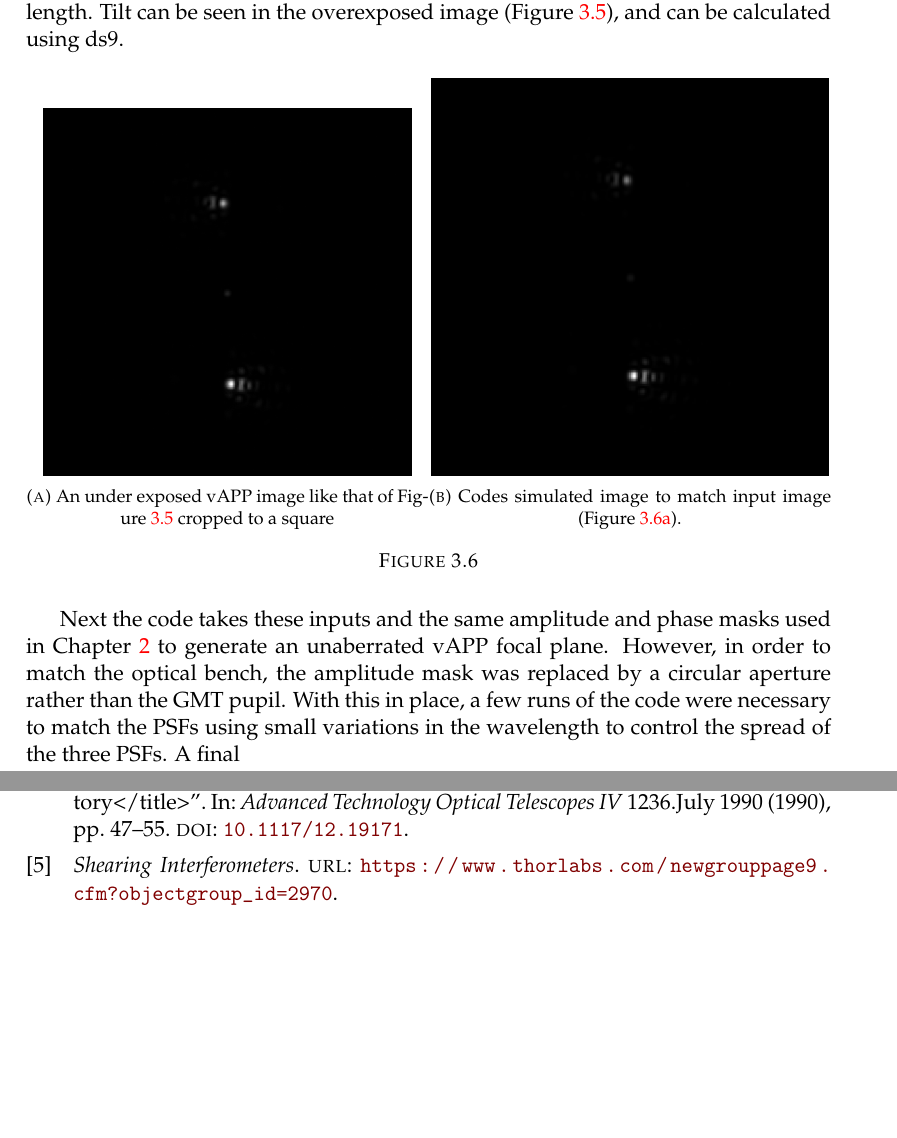
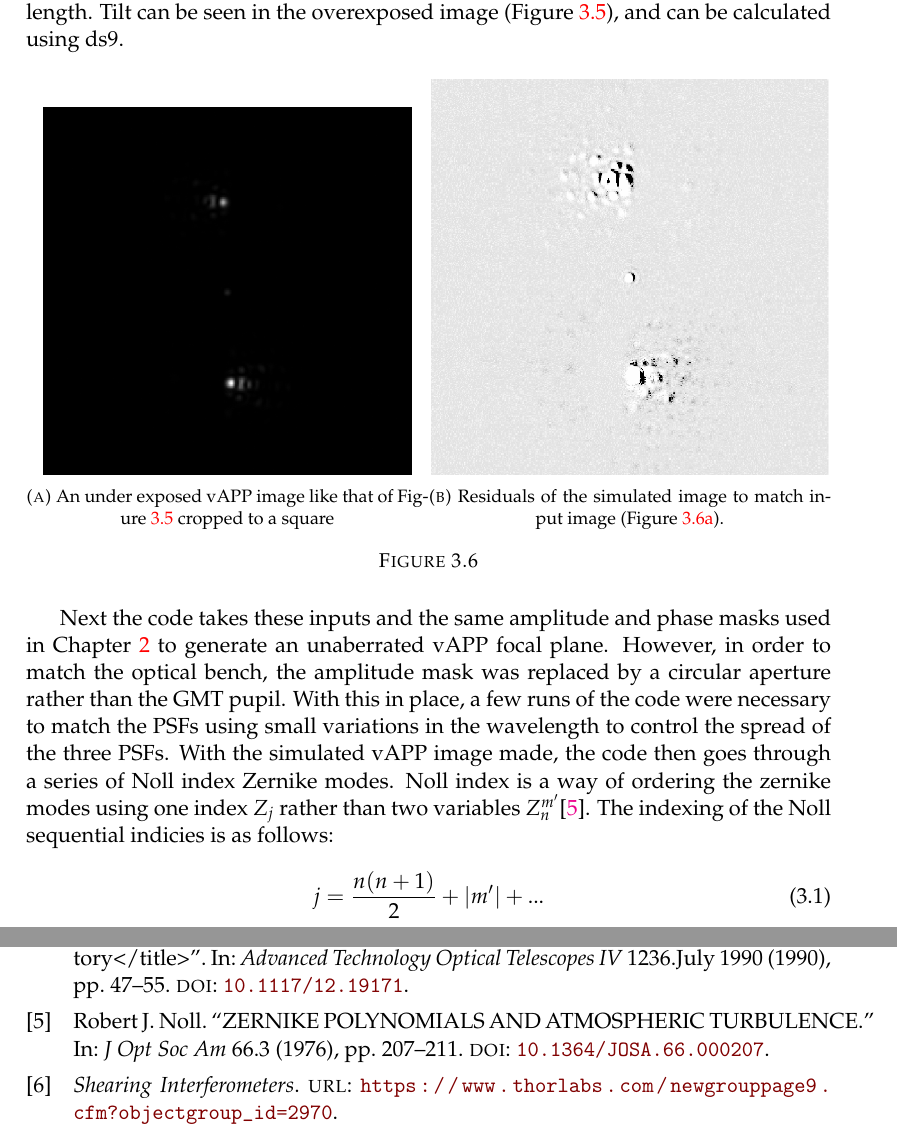
Before and after one commit to Astrotech89/GMT_Thesis, a LaTeX thesis (main.tex, which reads Chapters/Chapter3.tex, references.bib): two parts of pages 35 and 41 of 41, joined at a grey line, cut so that both start at the same text, the shorter picture padded with empty space. Compiled offline with pdfLaTeX.

Commit message:
Updates from Overleaf

```diff
--- a/Chapters/Chapter3.tex
+++ b/Chapters/Chapter3.tex
@@ -116,8 +116,8 @@ Once, we could take images of the vAPP, a series of exposures were taken and bac
 \end{subfigure}%
 \begin{subfigure}{.5\textwidth}
   \centering
-  \includegraphics[width=7cm]{Figures/simulated_vapp.png}
-  \caption{Codes simulated image to match input image (Figure \ref{fig:square_vapp}).}
+  \includegraphics[width=7cm]{Figures/residual.png}
+  \caption{Residuals of the simulated image to match input image (Figure \ref{fig:square_vapp}).}
   \label{fig:sim_square}
 \end{subfigure}
 \caption{}
@@ -125,4 +125,9 @@ Once, we could take images of the vAPP, a series of exposures were taken and bac
 \end{figure}
 
 
-Next the code takes these inputs and the same amplitude and phase masks used in Chapter \ref{Chapter2} to generate an unaberrated vAPP focal plane.  However, in order to match the optical bench, the amplitude mask was replaced by a circular aperture rather than the GMT pupil.  With this in place, a few runs of the code were necessary to match the PSFs using small variations in the wavelength to control the spread of the three PSFs.  A final
+Next the code takes these inputs and the same amplitude and phase masks used in Chapter \ref{Chapter2} to generate an unaberrated vAPP focal plane.  However, in order to match the optical bench, the amplitude mask was replaced by a circular aperture rather than the GMT pupil.  With this in place, a few runs of the code were necessary to match the PSFs using small variations in the wavelength to control the spread of the three PSFs.  With the simulated vAPP image made, the code then goes through a series of Noll index Zernike modes.  Noll index is a way of ordering the zernike modes using one index $Z_j$ rather than two variables $Z_n^{m'}$\cite{Noll1976ZERNIKETURBULENCE.}.  The indexing of the Noll sequential indicies is as follows:
+
+\begin{equation}
+    j = \frac{n(n+1)}{2} + |m'| + ...
+    \label{eq:noll}
+\end{equation}
--- a/references.bib
+++ b/references.bib
@@ -180,0 +190,2 @@
+    doi = {10.1364/JOSA.66.000207}
+}
```
Also changed, not shown: Figures/noll_indexing.png (added), references.bib (9 more changed lines).
